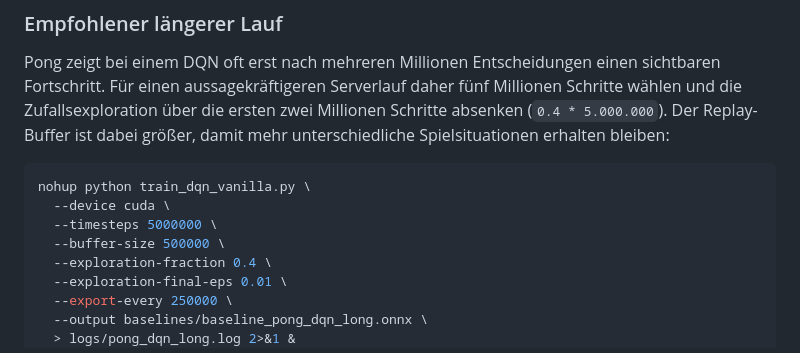
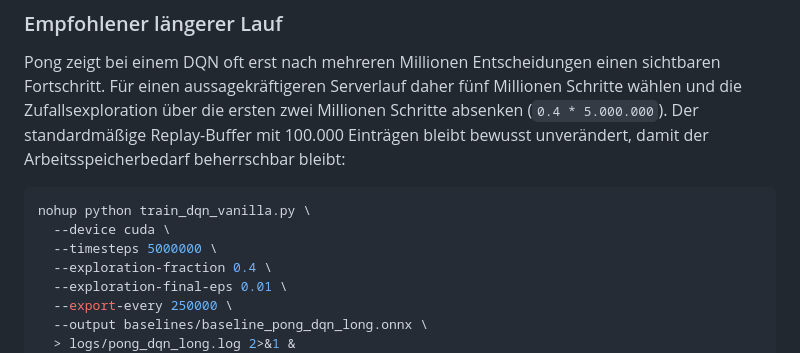
Before and after one commit to georgmerz/rl-challenge, a Markdown page: SERVER_TRAINING.md, the part around the change. GitHub-like rendering.

Commit message:
Keep long DQN replay buffer memory bounded

````diff
--- a/SERVER_TRAINING.md
+++ b/SERVER_TRAINING.md
@@ -51,14 +51,14 @@ Die abschließende Datei heißt `baselines/baseline_pong_dqn.onnx`.
 Pong zeigt bei einem DQN oft erst nach mehreren Millionen Entscheidungen einen
 sichtbaren Fortschritt. Für einen aussagekräftigeren Serverlauf daher fünf
 Millionen Schritte wählen und die Zufallsexploration über die ersten zwei
-Millionen Schritte absenken (`0.4 * 5.000.000`). Der Replay-Buffer ist dabei
-größer, damit mehr unterschiedliche Spielsituationen erhalten bleiben:
+Millionen Schritte absenken (`0.4 * 5.000.000`). Der standardmäßige
+Replay-Buffer mit 100.000 Einträgen bleibt bewusst unverändert, damit der
+Arbeitsspeicherbedarf beherrschbar bleibt:
 
 ```bash
 nohup python train_dqn_vanilla.py \
   --device cuda \
   --timesteps 5000000 \
-  --buffer-size 500000 \
   --exploration-fraction 0.4 \
   --exploration-final-eps 0.01 \
   --export-every 250000 \
````
